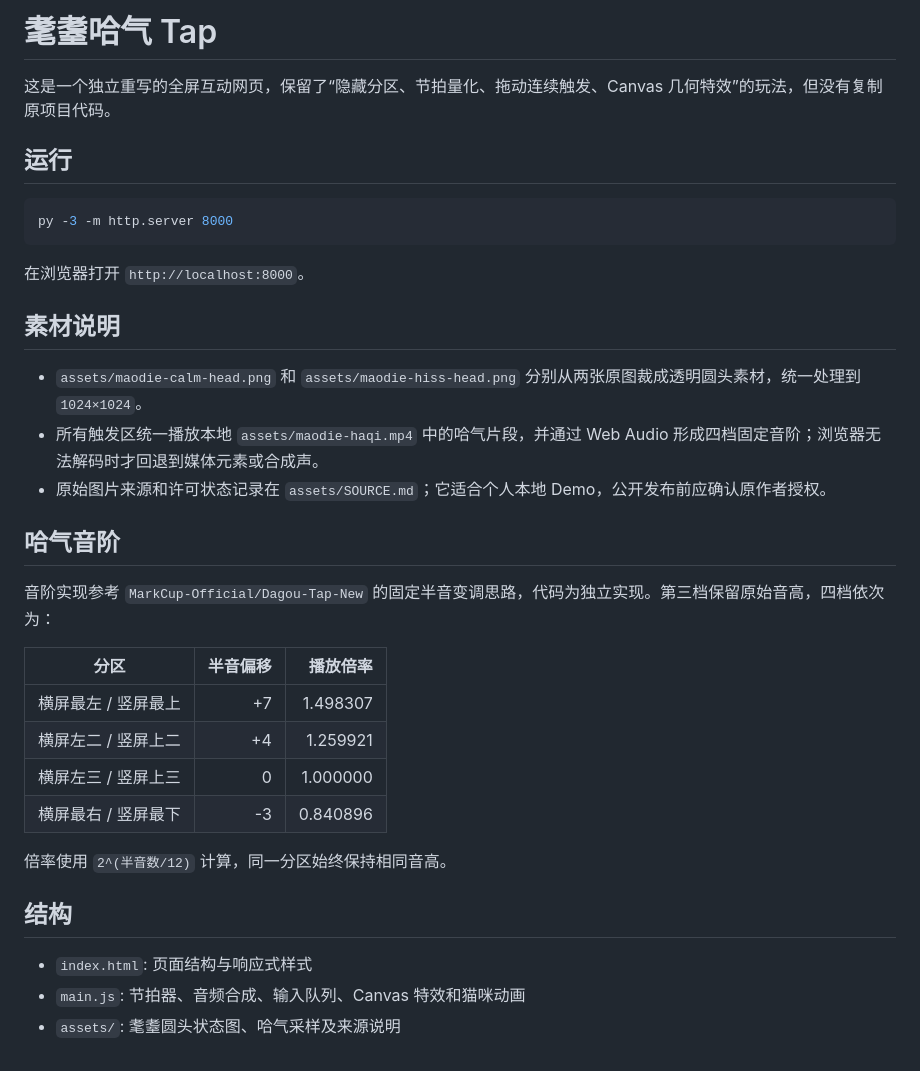
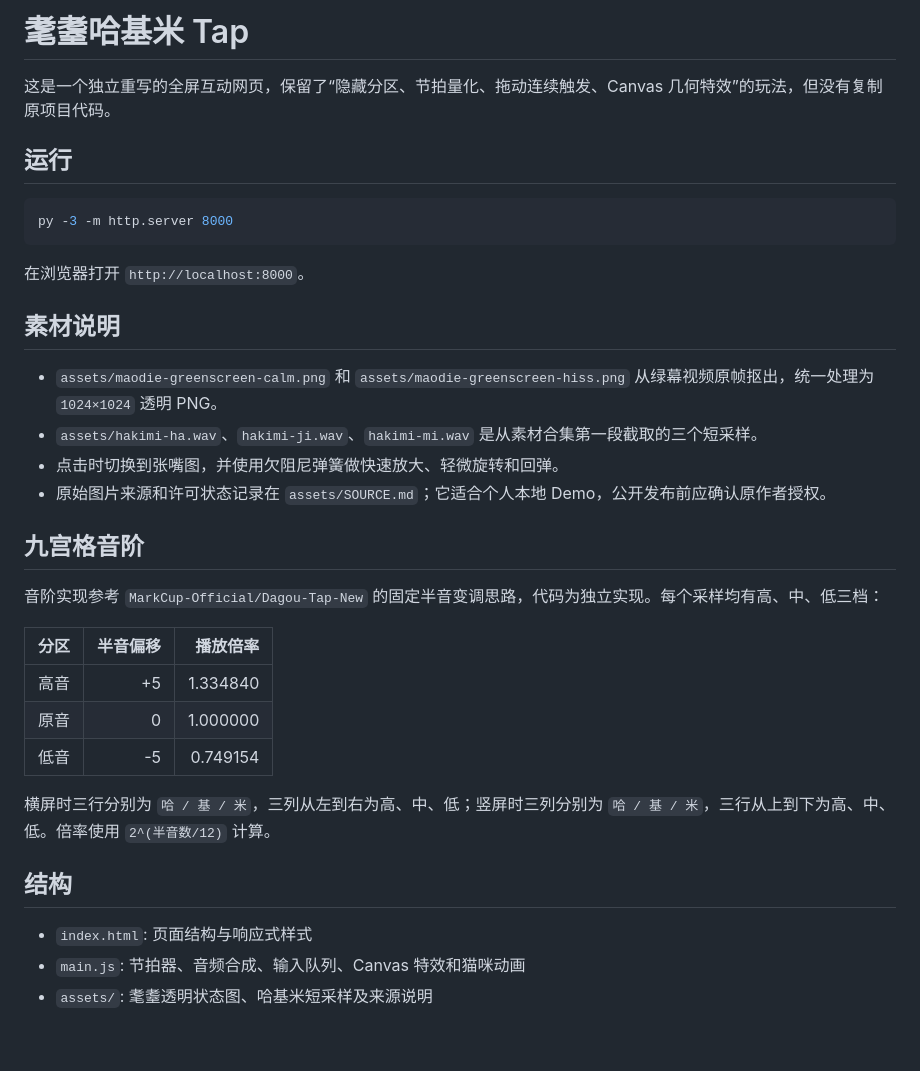
Before and after one commit to cwx127/Maodie-Hiss-Tap, a Markdown page: README.md, the part around the change. Rendered like a GitHub page.

Commit message:
Add Hakimi nine-grid samples and cat pop

```diff
--- a/README.md
+++ b/README.md
@@ -1,4 +1,4 @@
-# 耄耋哈气 Tap
+# 耄耋哈基米 Tap
 
 这是一个独立重写的全屏互动网页，保留了“隐藏分区、节拍量化、拖动连续触发、Canvas 几何特效”的玩法，但没有复制原项目代码。
 
@@ -12,25 +12,25 @@ py -3 -m http.server 8000
 
 ## 素材说明
 
-- `assets/maodie-calm-head.png` 和 `assets/maodie-hiss-head.png` 分别从两张原图裁成透明圆头素材，统一处理到 `1024×1024`。
-- 所有触发区统一播放本地 `assets/maodie-haqi.mp4` 中的哈气片段，并通过 Web Audio 形成四档固定音阶；浏览器无法解码时才回退到媒体元素或合成声。
+- `assets/maodie-greenscreen-calm.png` 和 `assets/maodie-greenscreen-hiss.png` 从绿幕视频原帧抠出，统一处理为 `1024×1024` 透明 PNG。
+- `assets/hakimi-ha.wav`、`hakimi-ji.wav`、`hakimi-mi.wav` 是从素材合集第一段截取的三个短采样。
+- 点击时切换到张嘴图，并使用欠阻尼弹簧做快速放大、轻微旋转和回弹。
 - 原始图片来源和许可状态记录在 `assets/SOURCE.md`；它适合个人本地 Demo，公开发布前应确认原作者授权。
 
-## 哈气音阶
+## 九宫格音阶
 
-音阶实现参考 `MarkCup-Official/Dagou-Tap-New` 的固定半音变调思路，代码为独立实现。第三档保留原始音高，四档依次为：
+音阶实现参考 `MarkCup-Official/Dagou-Tap-New` 的固定半音变调思路，代码为独立实现。每个采样均有高、中、低三档：
 
 | 分区 | 半音偏移 | 播放倍率 |
 | --- | ---: | ---: |
-| 横屏最左 / 竖屏最上 | +7 | 1.498307 |
-| 横屏左二 / 竖屏上二 | +4 | 1.259921 |
-| 横屏左三 / 竖屏上三 | 0 | 1.000000 |
-| 横屏最右 / 竖屏最下 | -3 | 0.840896 |
+| 高音 | +5 | 1.334840 |
+| 原音 | 0 | 1.000000 |
+| 低音 | -5 | 0.749154 |
 
-倍率使用 `2^(半音数/12)` 计算，同一分区始终保持相同音高。
+横屏时三行分别为 `哈 / 基 / 米`，三列从左到右为高、中、低；竖屏时三列分别为 `哈 / 基 / 米`，三行从上到下为高、中、低。倍率使用 `2^(半音数/12)` 计算。
 
 ## 结构
 
 - `index.html`: 页面结构与响应式样式
 - `main.js`: 节拍器、音频合成、输入队列、Canvas 特效和猫咪动画
-- `assets/`: 耄耋圆头状态图、哈气采样及来源说明
+- `assets/`: 耄耋透明状态图、哈基米短采样及来源说明
```
Also changed, not shown: assets/SOURCE.md (+15 -18 lines), assets/maodie-calm-head.png (deleted), assets/maodie-greenscreen-calm.png (added), assets/maodie-greenscreen-hiss.png (added), assets/maodie-hiss-head.png (deleted), assets/maodie-hiss.png (deleted), 8 other files.
